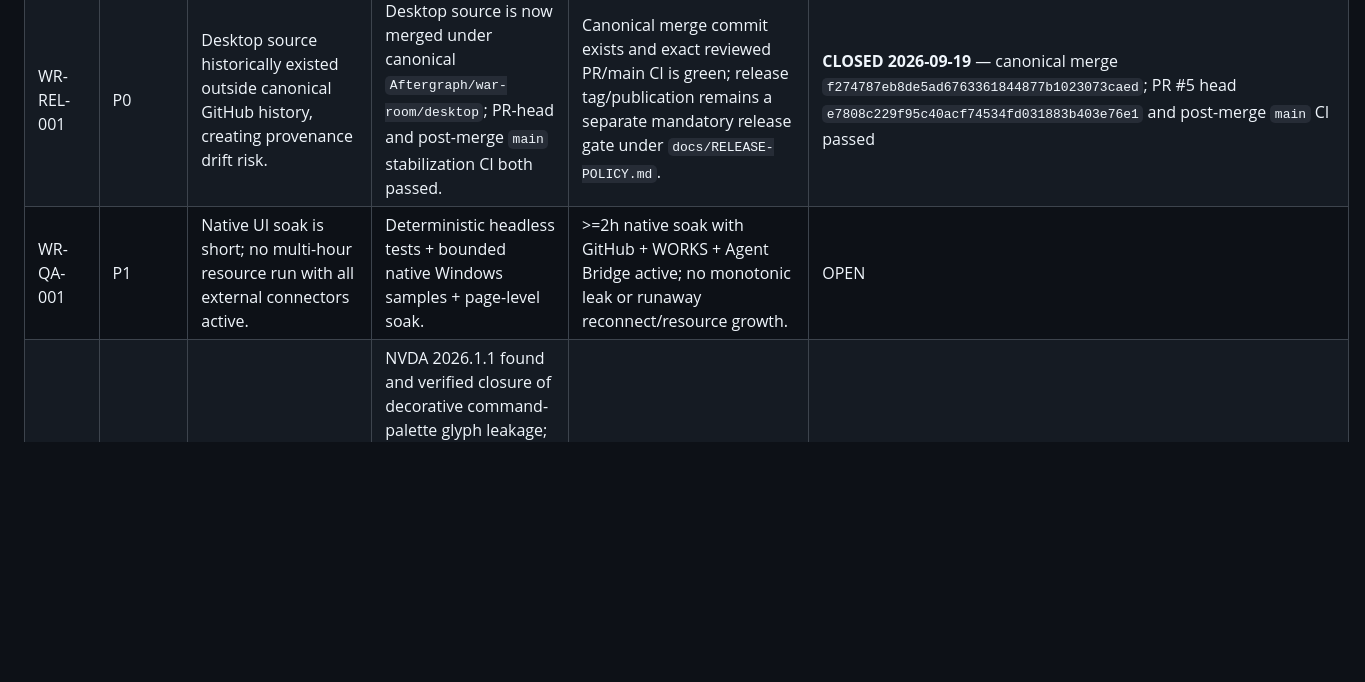
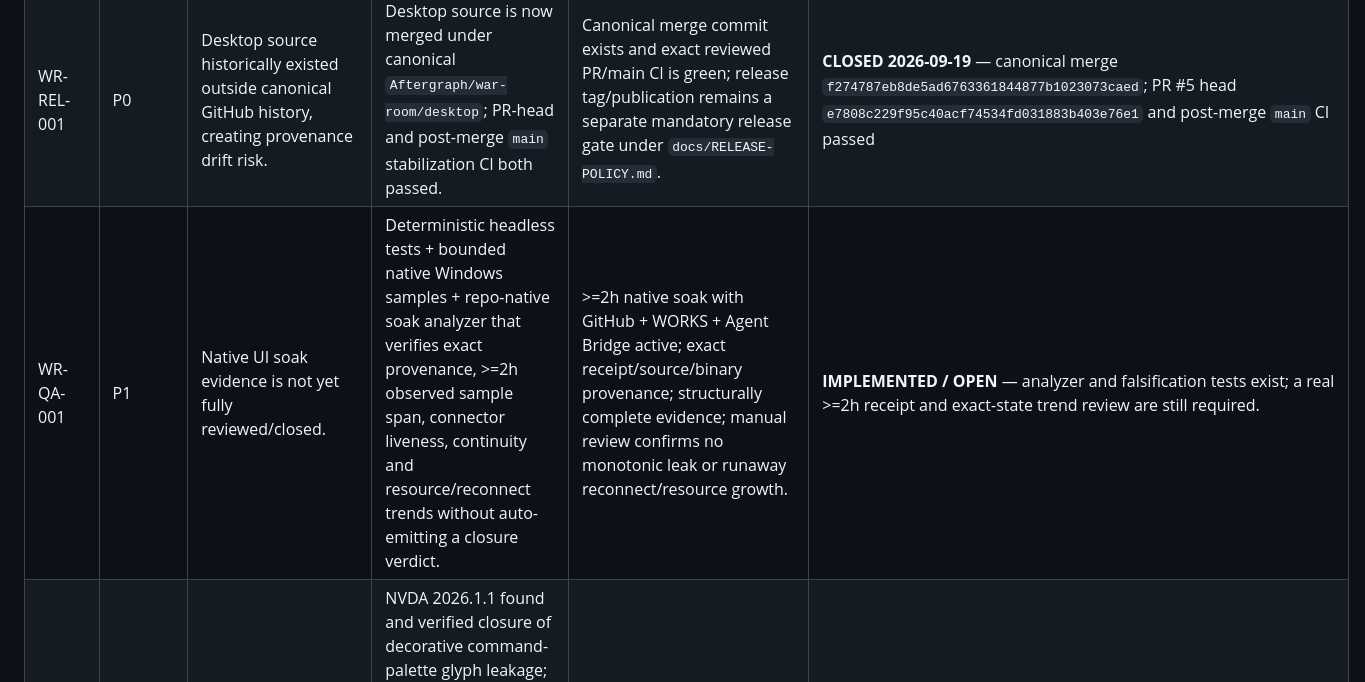
Before and after one commit to Aftergraph/war-room, a Markdown page: desktop/docs/WEAKNESSES-AND-RISK-REGISTER.md, the part around the change. GitHub-like rendering; blank space fills up the shorter version.

Commit message:
docs(desktop): record soak analyzer without closing QA risk

```diff
--- a/desktop/docs/WEAKNESSES-AND-RISK-REGISTER.md
+++ b/desktop/docs/WEAKNESSES-AND-RISK-REGISTER.md
@@ -6,7 +6,7 @@ This register is release evidence, not marketing copy. A weakness is closed only
 |---|---|---|---|---|---|
 | WR-SEC-001 | P0 | v1.6.9 exact Windows binary used Go 1.23.2; `govulncheck` later reported 53 reachable standard-library vulnerabilities. | v1.6.10 release script requires Go >=1.25.13 and exact-binary `govulncheck`. | Exact v1.6.10 release EXE built with patched Go and `govulncheck -mode=binary` exits 0; compiler version recorded in release evidence. | **CLOSED in v1.6.10 candidate** — Go 1.26.8, `govulncheck` exit 0 |
 | WR-REL-001 | P0 | Desktop source historically existed outside canonical GitHub history, creating provenance drift risk. | Desktop source is now merged under canonical `Aftergraph/war-room/desktop`; PR-head and post-merge `main` stabilization CI both passed. | Canonical merge commit exists and exact reviewed PR/main CI is green; release tag/publication remains a separate mandatory release gate under `docs/RELEASE-POLICY.md`. | **CLOSED 2026-09-19** — canonical merge `f274787eb8de5ad6763361844877b1023073caed`; PR #5 head `e7808c229f95c40acf74534fd031883b403e76e1` and post-merge `main` CI passed |
-| WR-QA-001 | P1 | Native UI soak is short; no multi-hour resource run with all external connectors active. | Deterministic headless tests + bounded native Windows samples + page-level soak. | >=2h native soak with GitHub + WORKS + Agent Bridge active; no monotonic leak or runaway reconnect/resource growth. | OPEN |
+| WR-QA-001 | P1 | Native UI soak evidence is not yet fully reviewed/closed. | Deterministic headless tests + bounded native Windows samples + repo-native soak analyzer that verifies exact provenance, >=2h observed sample span, connector liveness, continuity and resource/reconnect trends without auto-emitting a closure verdict. | >=2h native soak with GitHub + WORKS + Agent Bridge active; exact receipt/source/binary provenance; structurally complete evidence; manual review confirms no monotonic leak or runaway reconnect/resource growth. | **IMPLEMENTED / OPEN** — analyzer and falsification tests exist; a real >=2h receipt and exact-state trend review are still required. |
 | WR-A11Y-001 | P1 | Narrator/NVDA behavior is only partially empirically signed off on target Windows hardware. | NVDA 2026.1.1 found and verified closure of decorative command-palette glyph leakage; Narrator 10.0.26100.8941 + WinAppCLI/UIA found 11 unnamed compact-navigation/command controls and verified those names on the exact merged Windows artifact after PR #18. Automated keyboard/focus/ARIA and forced-colors contracts remain active. | Recorded Narrator and NVDA pass for palette, drawer, topology, status changes, assistant objects. | **PARTIAL / OPEN** — palette and compact-navigation accessible-name defects are fixed and exact-binary verified; recorded screen-reader evidence for drawer, topology, status announcements, and structured assistant objects remains required. |
 | WR-A11Y-002 | P2 | No physical touchscreen/digitizer is present on the current Lenovo target, so real touch evidence is unavailable. | Coarse-pointer CSS and non-drag keyboard controls. | Physical touch-hardware validation or documented supported-device exception. | OPEN |
 | WR-SEC-002 | P1 | Loopback session token protects mutation APIs but is a local-user/process boundary, not a multi-user authentication system. | Exact IPv4 loopback Host policy (`127.0.0.1:<port>`), exact same-origin policy when `Origin` is present, ephemeral `X-WarRoom-Session`, server-side secrets, and explicit hostile Host/Origin regression tests. | Add and verify Host/Origin policy + explicit local threat-model tests, or formally accept the single-user desktop boundary. | **CLOSED in v1.6.11** — final PR #7 head `86b653c769f8b6a2097fc93232fd823b623fd491` passed `Desktop stabilization` run `35423255178`, merged as `2d872067a4c866b60ffe205cc609089d72978bdb`, and post-merge `main` run `35423366567` passed. |
```
